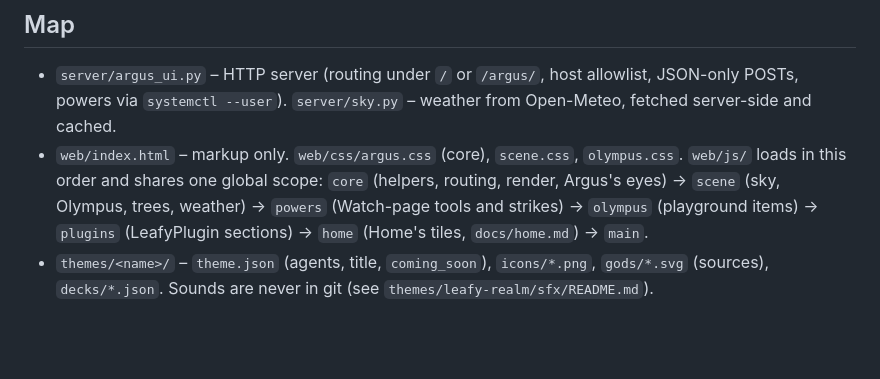
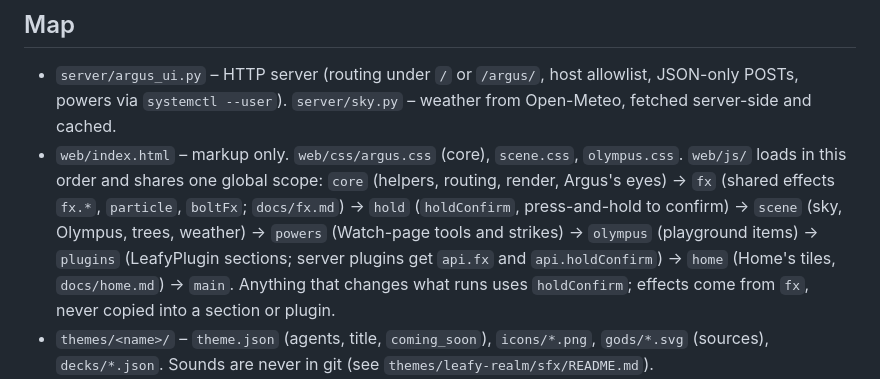
Before and after one commit to Celeiritas/argus-ui, a Markdown page: CLAUDE.md, the part around the change. Drawn GitHub-style; blank space fills up the shorter version.

Commit message:
CLAUDE.md: script map lists fx and hold (P-2026-10-23-3)
PR #22 added web/js/fx.js and hold.js; the map still showed the old order.

Co-Authored-By: Claude Opus 5.5 <noreply@anthropic.com>

```diff
--- a/CLAUDE.md
+++ b/CLAUDE.md
@@ -4,7 +4,7 @@ A small, dependency-free web page that watches `systemd --user` services ("tasks
 
 ## Map
 - `server/argus_ui.py` – HTTP server (routing under `/` or `/argus/`, host allowlist, JSON-only POSTs, powers via `systemctl --user`). `server/sky.py` – weather from Open-Meteo, fetched server-side and cached.
-- `web/index.html` – markup only. `web/css/argus.css` (core), `scene.css`, `olympus.css`. `web/js/` loads in this order and shares one global scope: `core` (helpers, routing, render, Argus's eyes) → `scene` (sky, Olympus, trees, weather) → `powers` (Watch-page tools and strikes) → `olympus` (playground items) → `plugins` (LeafyPlugin sections) → `home` (Home's tiles, `docs/home.md`) → `main`.
+- `web/index.html` – markup only. `web/css/argus.css` (core), `scene.css`, `olympus.css`. `web/js/` loads in this order and shares one global scope: `core` (helpers, routing, render, Argus's eyes) → `fx` (shared effects `fx.*`, `particle`, `boltFx`; `docs/fx.md`) → `hold` (`holdConfirm`, press-and-hold to confirm) → `scene` (sky, Olympus, trees, weather) → `powers` (Watch-page tools and strikes) → `olympus` (playground items) → `plugins` (LeafyPlugin sections; server plugins get `api.fx` and `api.holdConfirm`) → `home` (Home's tiles, `docs/home.md`) → `main`. Anything that changes what runs uses `holdConfirm`; effects come from `fx`, never copied into a section or plugin.
 - `themes/<name>/` – `theme.json` (agents, title, `coming_soon`), `icons/*.png`, `gods/*.svg` (sources), `decks/*.json`. Sounds are never in git (see `themes/leafy-realm/sfx/README.md`).
 - `scripts/build.sh [theme]` → `dist/argus-ui-<VERSION>-<theme>.tar.gz` (inlines Medusa's SVG, versions script/style URLs). `scripts/install.sh` installs it on the host. `scripts/deploy.sh` = `git pull` + build + install, run on the host. `scripts/new-theme.py <name>` makes a theme with placeholder art (`themes/starter` was made with it). `scripts/check-private.sh` scans for personal data (staged changes, a range, `--tree`, `--history`); `scripts/install-hooks.sh` runs it before every push; `.github/workflows/check-private.yml` runs its generic part on every PR.
 - LeafyPlugins – `docs/leafy-plugin.md` is the contract: folders in `~/.config/argus-ui/plugins/<id>/` (manifest `plugin.json`), served sandboxed at `<base>/plugins/<id>/` and shown as the section `<base>/<id>` (server `plugins()` / `plugin_file()`, client `web/js/plugins.js`). Never give plugin frames `allow-same-origin`. **Server plugins** (`"kind": "server"`) are trusted: `load_server_plugins()` imports each `plugin.py` by path at startup (a failure is logged and skipped), `H.plugin_call` routes `api/<id>/...` to its `get`/`post` after the usual POST checks, and its page script runs in the page via `leafy.register()`. Test fixtures: `tests/plugin-fixtures/` (`spartamelee` static, `demo-server`, `demo-broken`, `chronos`). **Bundled plugins** ship in the repo's `plugins/<id>/` and are installed to `~/.local/share/argus-ui/bundled/` (`plugin_dirs()`; yours win on the same id); `"agent": true` lets a server plugin take over that agent's section. Fixtures: `tests/bundled-fixtures/`.
```
